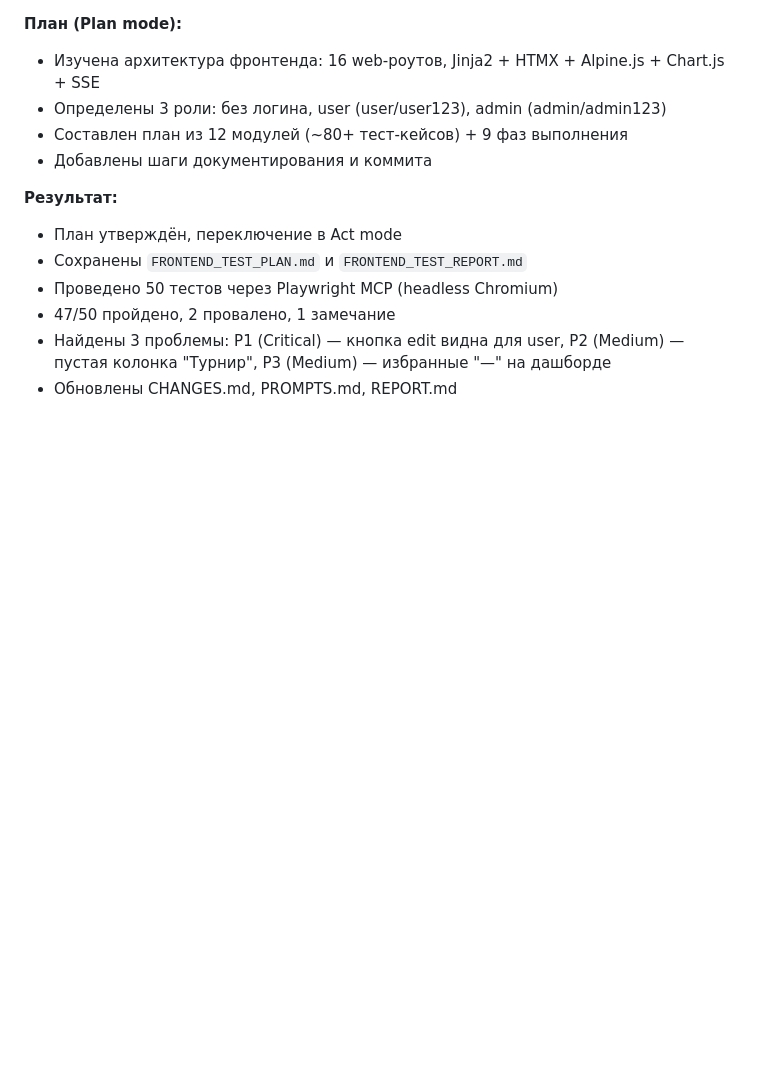
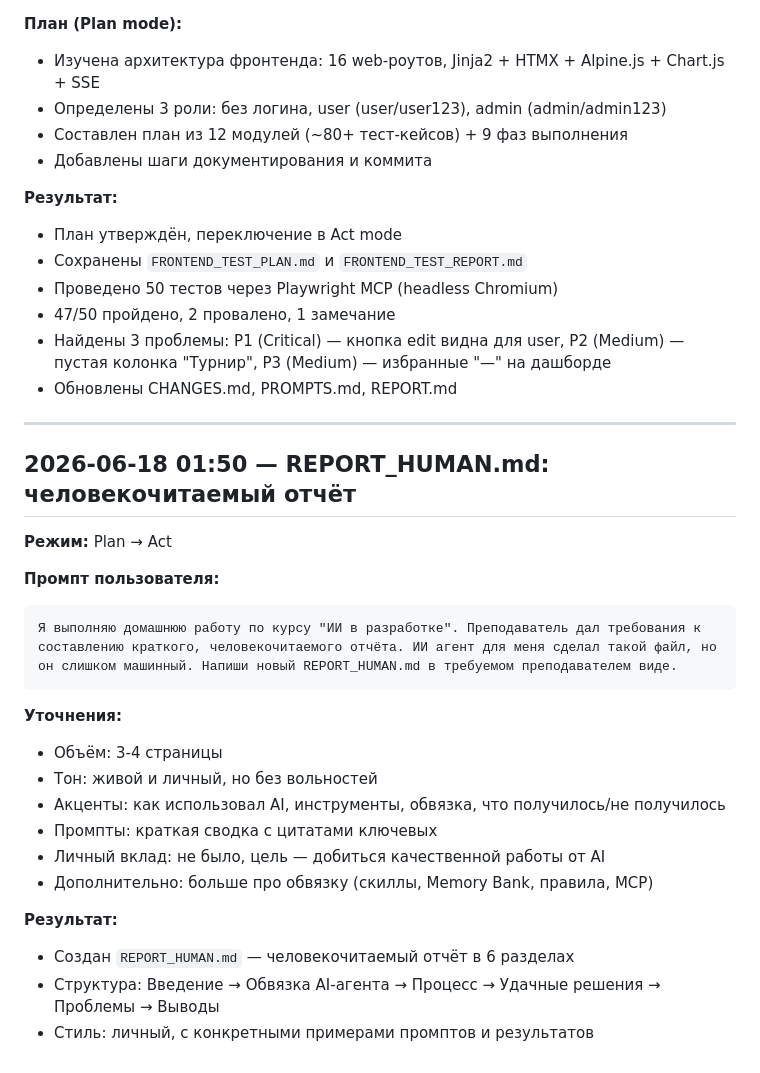
Before and after one commit to ivan-dodik/chesstracker, a Markdown page: PROMPTS.md, the part around the change. Rendered like a GitHub page; blank space fills up the shorter version.

Commit message:
docs: add human-readable REPORT_HUMAN.md for homework submission

````diff
--- a/PROMPTS.md
+++ b/PROMPTS.md
@@ -1591,3 +1591,27 @@ Set up the MCP server from https://github.com/executeautomation/mcp-playwright w
 - 47/50 пройдено, 2 провалено, 1 замечание
 - Найдены 3 проблемы: P1 (Critical) — кнопка edit видна для user, P2 (Medium) — пустая колонка "Турнир", P3 (Medium) — избранные "—" на дашборде
 - Обновлены CHANGES.md, PROMPTS.md, REPORT.md
+
+---
+
+## 2026-06-18 01:50 — REPORT_HUMAN.md: человекочитаемый отчёт
+
+**Режим:** Plan → Act
+
+**Промпт пользователя:**
+```
+Я выполняю домашнюю работу по курсу "ИИ в разработке". Преподаватель дал требования к составлению краткого, человекочитаемого отчёта. ИИ агент для меня сделал такой файл, но он слишком машинный. Напиши новый REPORT_HUMAN.md в требуемом преподавателем виде.
+```
+
+**Уточнения:**
+- Объём: 3-4 страницы
+- Тон: живой и личный, но без вольностей
+- Акценты: как использовал AI, инструменты, обвязка, что получилось/не получилось
+- Промпты: краткая сводка с цитатами ключевых
+- Личный вклад: не было, цель — добиться качественной работы от AI
+- Дополнительно: больше про обвязку (скиллы, Memory Bank, правила, MCP)
+
+**Результат:**
+- Создан `REPORT_HUMAN.md` — человекочитаемый отчёт в 6 разделах
+- Структура: Введение → Обвязка AI-агента → Процесс → Удачные решения → Проблемы → Выводы
+- Стиль: личный, с конкретными примерами промптов и результатов
````
Also changed, not shown: CHANGES.md (+6 -0 lines), REPORT_HUMAN.md (added, +164 -0 lines).
